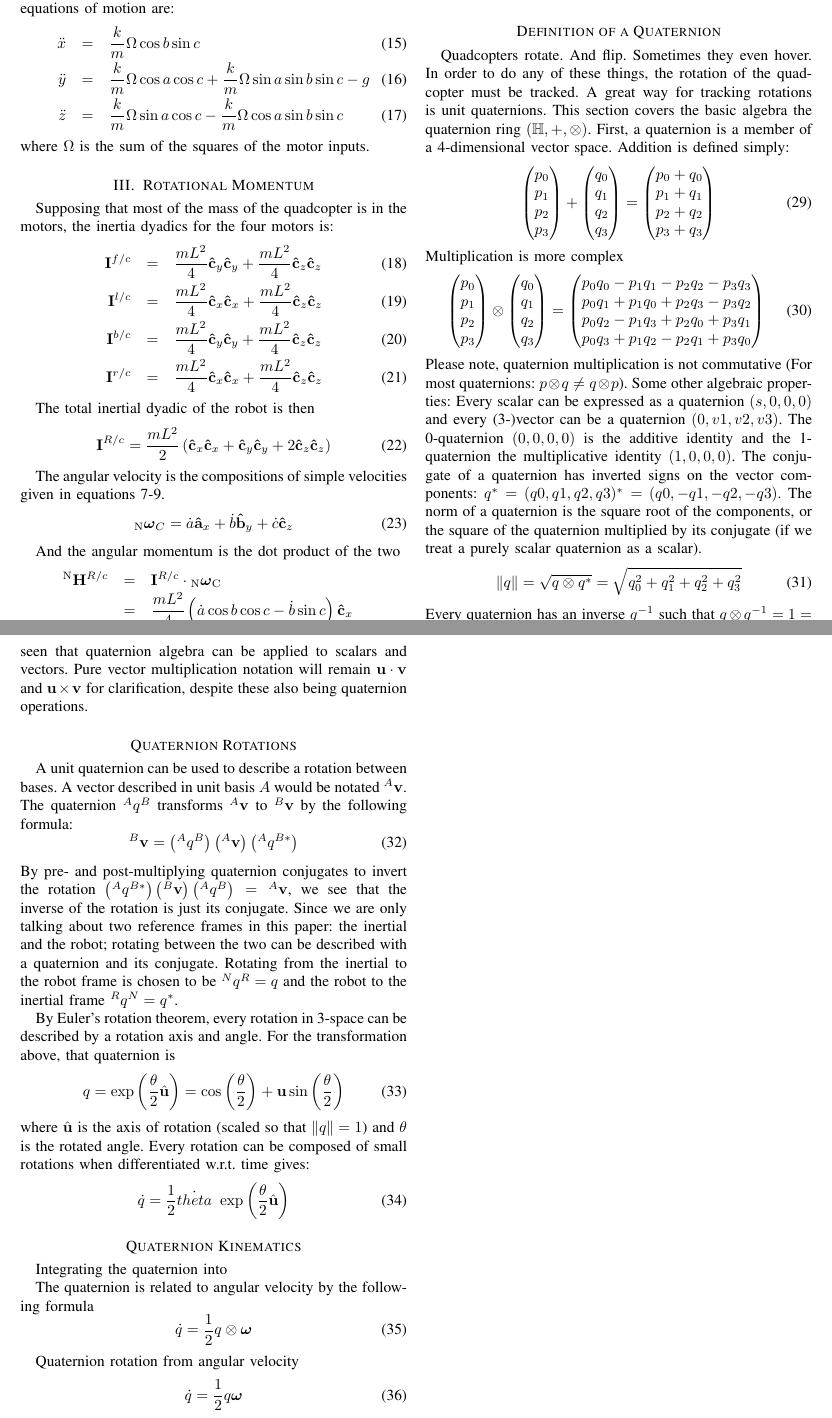
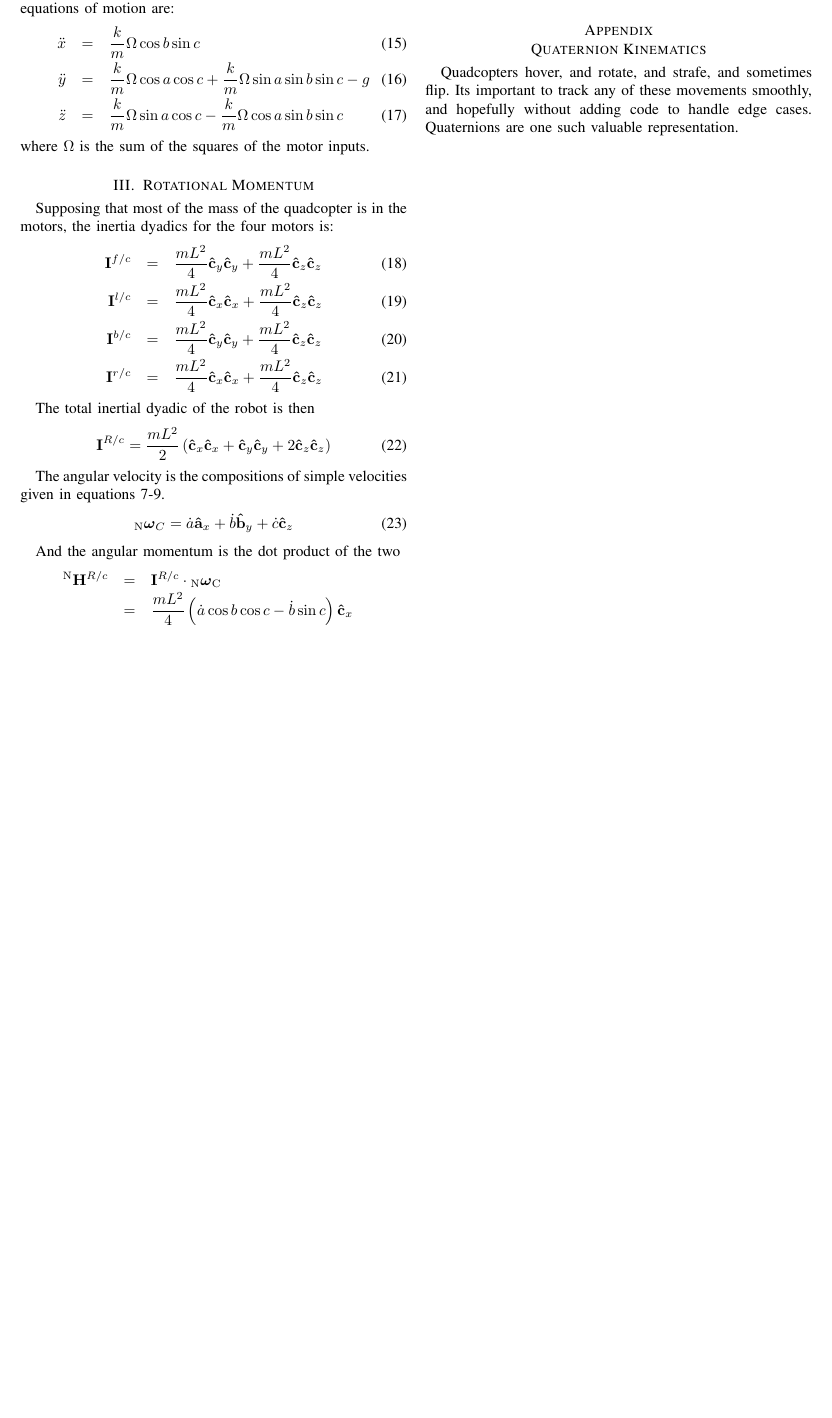
Before and after one commit to dinay-kingkiller/quadcopter, a LaTeX paper (doc/quadcopter.tex): two parts of pages 2 and 3 of 3 before the commit and part of page 2 of 2 after it, the two joined at a grey line, cut so that both start at the same text, the shorter picture padded with empty space. Compiled offline with pdfLaTeX; a missing font is replaced by an installed copy or a similar font; a LaTeX package or settings file that is missing is left out.

Commit message:
Re-writing quaternion sections

```diff
--- a/doc/quadcopter.tex
+++ b/doc/quadcopter.tex
@@ -211,85 +211,8 @@ The moment from the reference frame $\mathbf{M}^* = \mathbf{I}\cdot \boldsymbol\
 
 % \section*{Acknowledgments}
 
-\appendices
-\section*{Definition of a Quaternion}
-Quadcopters rotate. And flip. Sometimes they even hover. In order to do any of these things, the rotation of the quadcopter must be tracked. A great way for tracking rotations is unit quaternions. This section covers the basic algebra the quaternion ring $\left(\mathbb{H}, +, \otimes\right)$.
-First, a quaternion is a member of a 4-dimensional vector space. Addition is defined simply:
-\begin{equation}
-  \begin{pmatrix}
-    p_0 \\
-    p_1 \\
-    p_2 \\
-    p_3
-  \end{pmatrix} +
-  \begin{pmatrix}
-    q_0 \\
-    q_1 \\
-    q_2 \\
-    q_3
-  \end{pmatrix} =
-  \begin{pmatrix}
-    p_0 + q_0 \\
-    p_1 + q_1 \\
-    p_2 + q_2 \\
-    p_3 + q_3
-  \end{pmatrix}
-\end{equation}
-Multiplication is more complex
-\begin{equation}
- \begin{pmatrix}
-    p_0 \\
-    p_1 \\
-    p_2 \\
-    p_3
-  \end{pmatrix} \otimes
-  \begin{pmatrix}
-    q_0 \\
-    q_1 \\
-    q_2 \\
-    q_3
-  \end{pmatrix} =
-  \begin{pmatrix}
-    p_0q_0 - p_1q_1 - p_2q_2 - p_3q_3 \\
-    p_0q_1 + p_1q_0 + p_2q_3 - p_3q_2 \\
-    p_0q_2 - p_1q_3 + p_2q_0 + p_3q_1 \\
-    p_0q_3 + p_1q_2 - p_2q_1 + p_3q_0
-  \end{pmatrix}
-\end{equation}
-Please note, quaternion multiplication is not commutative (For most quaternions: $p\otimes q\neq q \otimes p$). Some other algebraic properties:
-Every scalar can be expressed as a quaternion $(s, 0, 0, 0)$ and every (3-)vector can be a quaternion $(0, v1, v2, v3)$. The 0-quaternion $(0, 0, 0, 0)$ is the additive identity and the 1-quaternion the multiplicative identity $(1, 0, 0, 0)$. The conjugate of a quaternion has inverted signs on the vector components: $q^*=(q0, q1, q2, q3)^*=(q0, -q1, -q2, -q3)$. The norm of a quaternion is the square root of the components, or the square of the quaternion multiplied by its conjugate (if we treat a purely scalar quaternion as a scalar).
-\begin{equation}
-  \|q\| = \sqrt{q\otimes q^*} = \sqrt{q_0^2+q_1^2+q_2^2+q_3^2}
-\end{equation}
-Every quaternion has an inverse $q^{-1}$ such that $q\otimes q^{-1}=1=q^{-1}\otimes q$. The inverse is $q^{-1}=q^*/\|q\|$. A quaternion with norm equal to one is called a unit quaternion, or versor. The quaternions covered outside this appendix can be considered unit quaternions. The $\otimes$ will be usually omitted too. We've seen that quaternion algebra can be applied to scalars and vectors. Pure vector multiplication notation will remain $\mathbf{u}\cdot\mathbf{v}$ and $\mathbf{u}\times\mathbf{v}$ for clarification, despite these also being quaternion operations.
-
-\section*{Quaternion Rotations}
-A unit quaternion can be used to describe a rotation between bases. A vector described in unit basis $A$ would be notated $^A\mathbf{v}$. The quaternion $^Aq^B$ transforms $^A\mathbf{v}$ to $^B\mathbf{v}$ by the following formula:
-\begin{equation}
-  {^B\mathbf{v}} = \left({^Aq^B}\right)\left( {^A\mathbf{v}}\right)\left( {^Aq^{B*}}\right)
-\end{equation}
-By pre- and post-multiplying quaternion conjugates to invert the rotation $\left({^Aq^{B*}}\right)\left({^B\mathbf{v}}\right)\left({^Aq^B}\right)={^A\mathbf{v}}$, we see that the inverse of the rotation is just its conjugate. Since we are only talking about two reference frames in this paper: the inertial and the robot; rotating between the two can be described with a quaternion and its conjugate. Rotating from the inertial to the robot frame is chosen to be ${^Nq^R}=q$ and the robot to the inertial frame ${^Rq^N}=q^*$.
-
-By Euler's rotation theorem, every rotation in 3-space can be described by a rotation axis and angle. For the transformation above, that quaternion is
-\begin{equation}
-  q = \exp\left(\frac{\theta}{2}\hat{\mathbf{u}}\right) = \cos\left(\frac{\theta}{2}\right) + \mathbf{u} \sin\left( \frac{\theta}{2}\right)
-\end{equation}
-where $\hat{\mathbf{u}}$ is the axis of rotation (scaled so that $\|q\|=1$) and $\theta$ is the rotated angle. Every rotation can be composed of small rotations when differentiated w.r.t. time gives:
-\begin{equation}
-  \dot{q} = \frac{1}{2} \dot{theta} \ \exp\left(\frac{\theta}{2} \hat{\mathbf{u}} \right)
-\end{equation}
-
-\section*{Quaternion Kinematics}
-Integrating the quaternion into
-
-The quaternion is related to angular velocity by the following formula
-\begin{equation}
-  \dot{q} = \frac{1}{2} q \otimes \boldsymbol\omega
-\end{equation}
-
-
-
-Quaternion rotation from angular velocity
-\begin{equation}
-  \dot{q} = \frac{1}{2} q\boldsymbol\omega
-\end{equation}
+{\appendix[Quaternion Kinematics]
+Quadcopters hover, and rotate, and strafe, and sometimes flip.
+Its important to track any of these movements smoothly, and hopefully without adding code to handle edge cases.
+Quaternions are one such valuable representation.
+}
```
Also changed, not shown: doc/quadcopter.tex (11 more changed lines), 1 other file.
